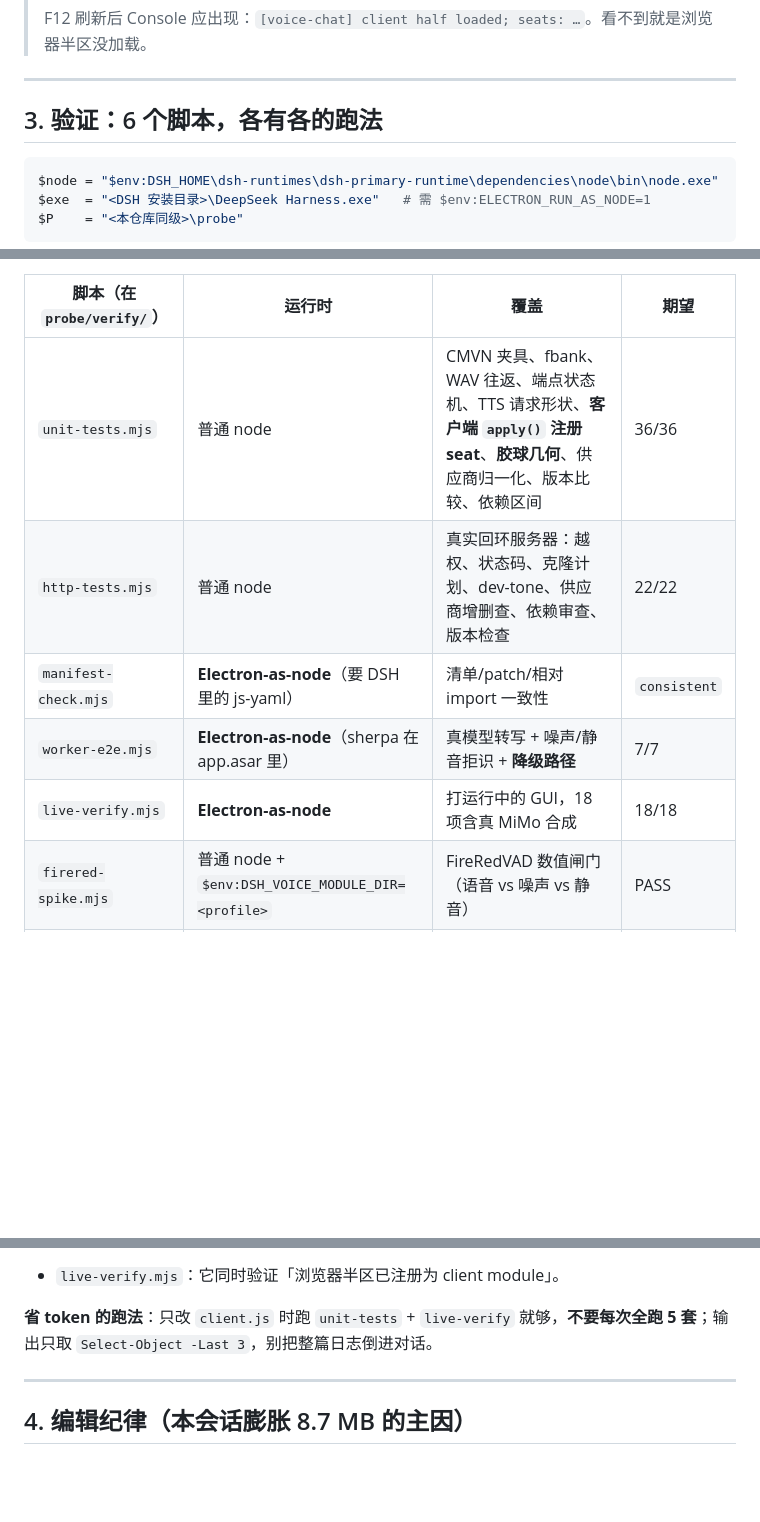
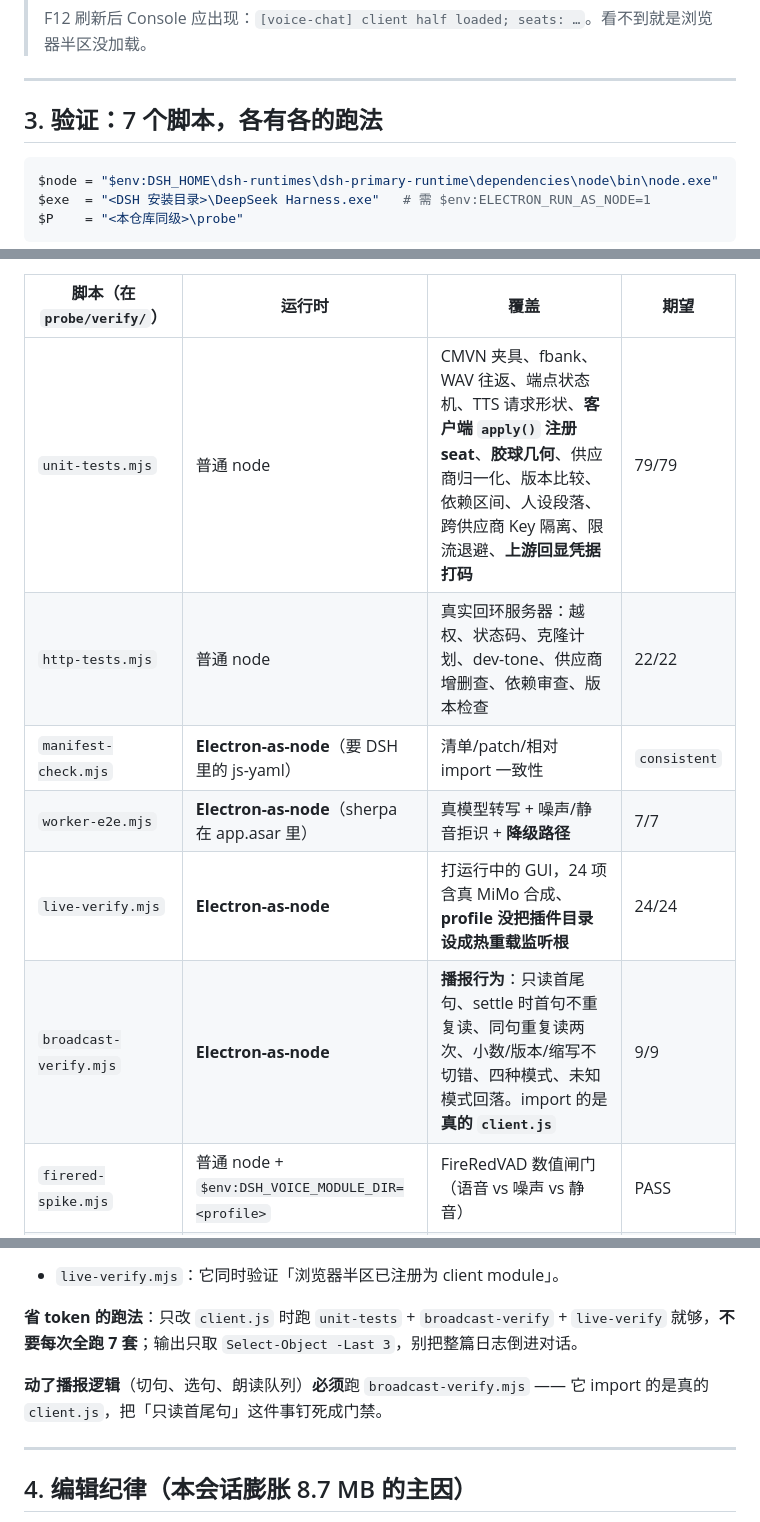
Before and after one commit to HimaCSR/dsh-voice-chat, a Markdown page: DEVELOPING.md, 3 parts joined by grey strips. Drawn GitHub-style; blank space fills up the shorter version.

````diff
--- a/DEVELOPING.md
+++ b/DEVELOPING.md
@@ -106,7 +106,7 @@
 
 ---
 
-## 3. 验证：6 个脚本，各有各的跑法
+## 3. 验证：7 个脚本，各有各的跑法
 
 ```powershell
 $node = "$env:DSH_HOME\dsh-runtimes\dsh-primary-runtime\dependencies\node\bin\node.exe"
@@ -122,11 +122,12 @@ $P    = "<本仓库同级>\probe"
 
 | 脚本（在 `probe/verify/`） | 运行时 | 覆盖 | 期望 |
 |---|---|---|---|
-| `unit-tests.mjs` | 普通 node | CMVN 夹具、fbank、WAV 往返、端点状态机、TTS 请求形状、**客户端 `apply()` 注册 seat**、**胶球几何**、供应商归一化、版本比较、依赖区间 | 36/36 |
+| `unit-tests.mjs` | 普通 node | CMVN 夹具、fbank、WAV 往返、端点状态机、TTS 请求形状、**客户端 `apply()` 注册 seat**、**胶球几何**、供应商归一化、版本比较、依赖区间、人设段落、跨供应商 Key 隔离、限流退避、**上游回显凭据打码** | 79/79 |
 | `http-tests.mjs` | 普通 node | 真实回环服务器：越权、状态码、克隆计划、dev-tone、供应商增删查、依赖审查、版本检查 | 22/22 |
 | `manifest-check.mjs` | **Electron-as-node**（要 DSH 里的 js-yaml） | 清单/patch/相对 import 一致性 | `consistent` |
 | `worker-e2e.mjs` | **Electron-as-node**（sherpa 在 app.asar 里） | 真模型转写 + 噪声/静音拒识 + **降级路径** | 7/7 |
-| `live-verify.mjs` | **Electron-as-node** | 打运行中的 GUI，18 项含真 MiMo 合成 | 18/18 |
+| `live-verify.mjs` | **Electron-as-node** | 打运行中的 GUI，24 项含真 MiMo 合成、**profile 没把插件目录设成热重载监听根** | 24/24 |
+| `broadcast-verify.mjs` | **Electron-as-node** | **播报行为**：只读首尾句、settle 时首句不重复读、同句重复读两次、小数/版本/缩写不切错、四种模式、未知模式回落。import 的是**真的 `client.js`** | 9/9 |
 | `firered-spike.mjs` | 普通 node + `$env:DSH_VOICE_MODULE_DIR=<profile>` | FireRedVAD 数值闸门（语音 vs 噪声 vs 静音） | PASS |
 | `vad-backends.mjs` | **Electron-as-node** | 子进程逐个验 ten/silero 是否可用——sherpa 模型不对时会 `exit(-1)`，只能靠子进程观察 | 见输出 |
 
@@ -140,7 +141,9 @@ $P    = "<本仓库同级>\probe"
   > （截图工具抓不到运动中的画面，这一招抓出过两个真问题）。再加 `?skin=dark` 看暗色。
 - `live-verify.mjs`：它同时验证「浏览器半区已注册为 client module」。
 
-**省 token 的跑法**：只改 `client.js` 时跑 `unit-tests` + `live-verify` 就够，**不要每次全跑 5 套**；输出只取 `Select-Object -Last 3`，别把整篇日志倒进对话。
+**省 token 的跑法**：只改 `client.js` 时跑 `unit-tests` + `broadcast-verify` + `live-verify` 就够，**不要每次全跑 7 套**；输出只取 `Select-Object -Last 3`，别把整篇日志倒进对话。
+
+**动了播报逻辑**（切句、选句、朗读队列）**必须**跑 `broadcast-verify.mjs` —— 它 import 的是真的 `client.js`，把「只读首尾句」这件事钉死成门禁。
 
 ---
 
````
Also changed, not shown: README.md (+1 -1 lines).
